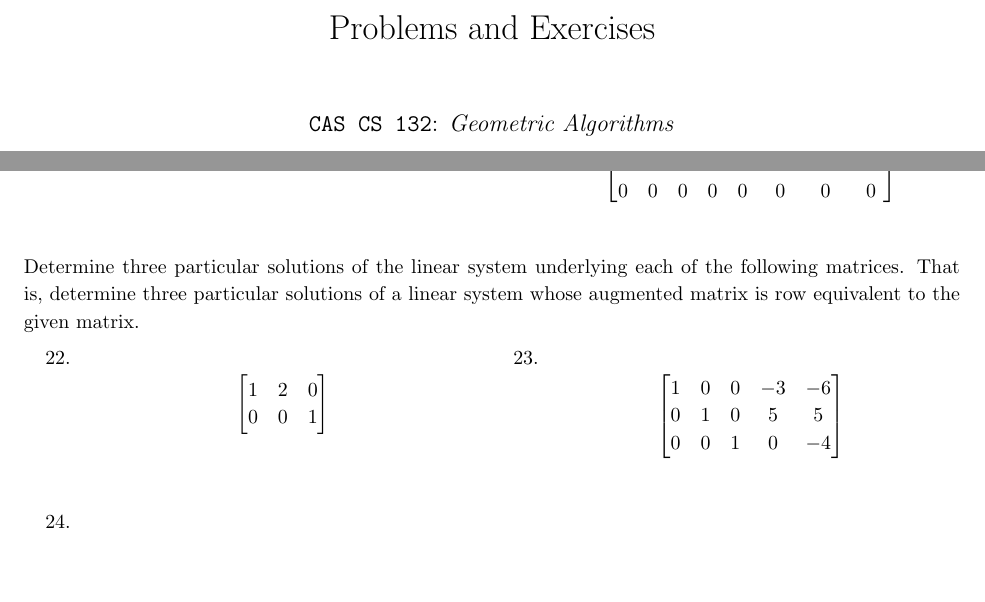
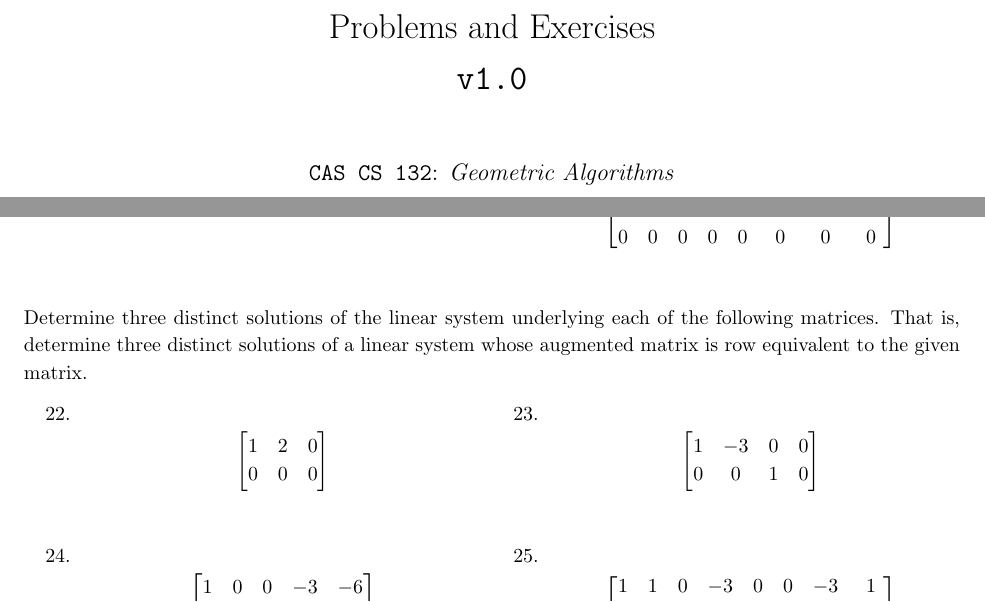
Before and after one commit to nmmull/workbook132, a LaTeX thesis (main.tex, which reads linear-systems.tex): two parts of pages 1 and 7 of 85, joined at a grey line, cut so that both start at the same text, the shorter picture padded with empty space. Compiled offline with pdfLaTeX.

Commit message:
fixed for assignment 1

```diff
--- a/linear-systems.tex
+++ b/linear-systems.tex
@@ -185,14 +185,18 @@ system whose augmented matrix is row equivalent to the given matrix.
     \end{bmatrix}
   \end{displaymath}
 \end{tasks}
-Determine three particular solutions of the linear system underlying
-each of the following matrices.  That is, determine three particular
+Determine three distinct solutions of the linear system underlying
+each of the following matrices.  That is, determine three distinct
 solutions of a linear system whose augmented matrix is row equivalent
 to the given matrix.
 \begin{tasks}[resume, style=enumerate](2)
 \task
   \begin{displaymath}
-    \left[\begin{matrix}1 & 2 & 0\\0 & 0 & 1\end{matrix}\right]
+    \left[\begin{matrix}1 & 2 & 0\\0 & 0 & 0\end{matrix}\right]
+  \end{displaymath}
+\task
+  \begin{displaymath}
+    \left[\begin{matrix}1 & -3 & 0 & 0\\0 & 0 & 1 & 0\end{matrix}\right]
   \end{displaymath}
 \task
   \begin{displaymath}
--- a/main.tex
+++ b/main.tex
@@ -1,7 +1,7 @@
 \documentclass[10pt]{report}
 \usepackage{workbook132}
 \usepackage{cs132}
-\title{Problems and Exercises}
+\title{Problems and Exercises \\ \texttt{v1.0}}
 \author{\texttt{CAS CS 132}: \textit{Geometric Algorithms}}
 \date{Fall 2026}
 \begin{document}
```
Also changed, not shown: linear-independence.tex (+3 -0 lines), linear-systems.tex (3 more changed lines).
